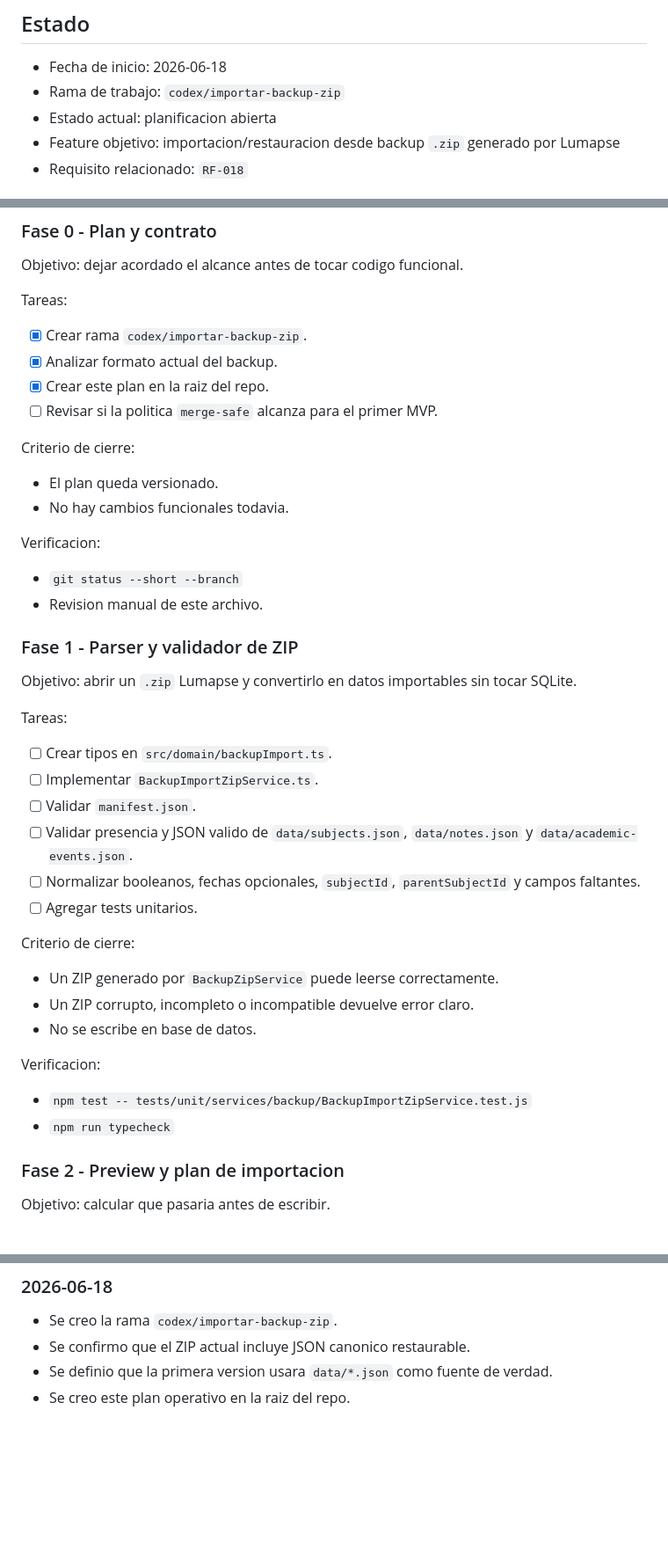
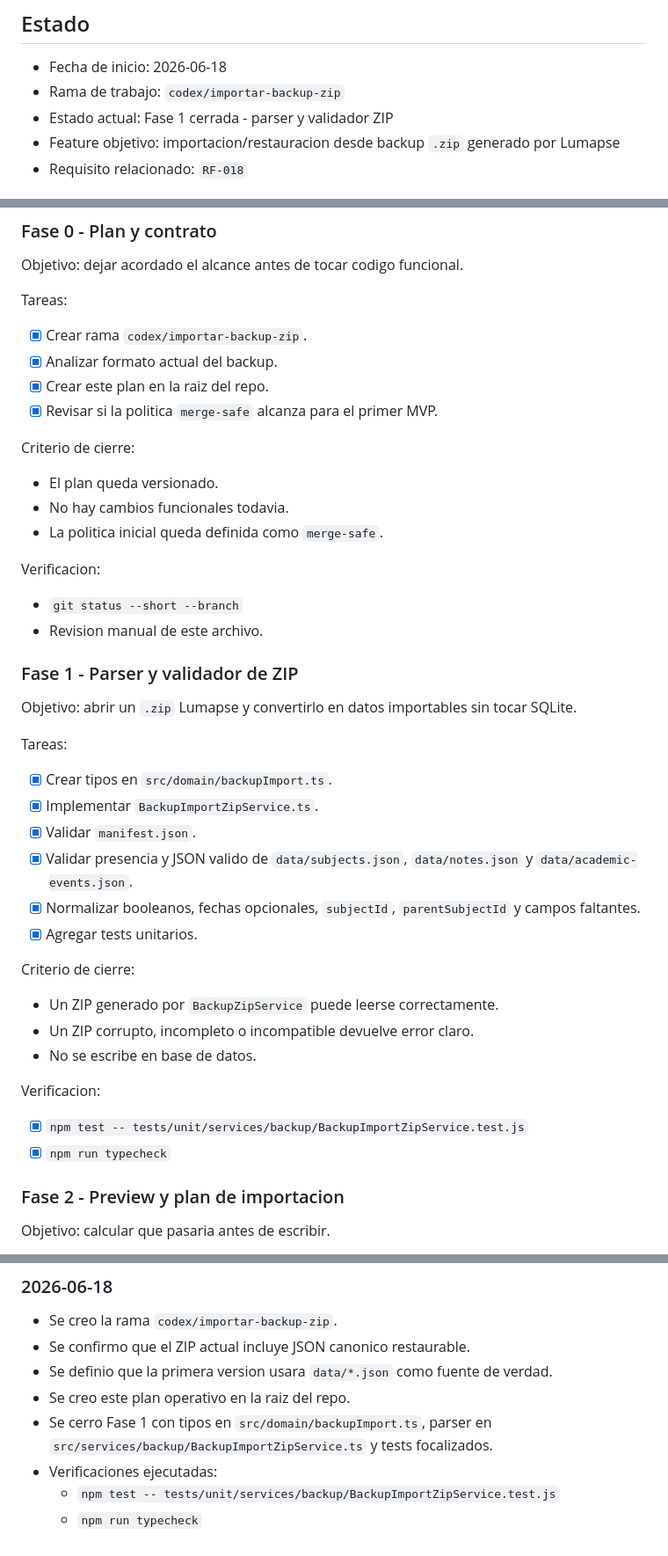
Before and after one commit to jdfesa/lumapse, a Markdown page: PLAN_IMPORTACION_BACKUP_ZIP.md, 3 parts joined by grey strips. Shown at 88% size. Drawn GitHub-style; blank space fills up the shorter version.

Commit message:
docs(backup): mark phase 1 as completed in import plan
Updates PLAN_IMPORTACION_BACKUP_ZIP.md to reflect the completion of Phase 1 (ZIP parser and validator).

```diff
--- a/PLAN_IMPORTACION_BACKUP_ZIP.md
+++ b/PLAN_IMPORTACION_BACKUP_ZIP.md
@@ -7,7 +7,7 @@
 
 - Fecha de inicio: 2026-06-18
 - Rama de trabajo: `codex/importar-backup-zip`
-- Estado actual: planificacion abierta
+- Estado actual: Fase 1 cerrada - parser y validador ZIP
 - Feature objetivo: importacion/restauracion desde backup `.zip` generado por Lumapse
 - Requisito relacionado: `RF-018`
 
@@ -163,12 +163,13 @@ Tareas:
 - [x] Crear rama `codex/importar-backup-zip`.
 - [x] Analizar formato actual del backup.
 - [x] Crear este plan en la raiz del repo.
-- [ ] Revisar si la politica `merge-safe` alcanza para el primer MVP.
+- [x] Revisar si la politica `merge-safe` alcanza para el primer MVP.
 
 Criterio de cierre:
 
 - El plan queda versionado.
 - No hay cambios funcionales todavia.
+- La politica inicial queda definida como `merge-safe`.
 
 Verificacion:
 
@@ -181,14 +182,14 @@ Objetivo: abrir un `.zip` Lumapse y convertirlo en datos importables sin tocar S
 
 Tareas:
 
-- [ ] Crear tipos en `src/domain/backupImport.ts`.
-- [ ] Implementar `BackupImportZipService.ts`.
-- [ ] Validar `manifest.json`.
-- [ ] Validar presencia y JSON valido de `data/subjects.json`, `data/notes.json`
+- [x] Crear tipos en `src/domain/backupImport.ts`.
+- [x] Implementar `BackupImportZipService.ts`.
+- [x] Validar `manifest.json`.
+- [x] Validar presencia y JSON valido de `data/subjects.json`, `data/notes.json`
   y `data/academic-events.json`.
-- [ ] Normalizar booleanos, fechas opcionales, `subjectId`, `parentSubjectId`
+- [x] Normalizar booleanos, fechas opcionales, `subjectId`, `parentSubjectId`
   y campos faltantes.
-- [ ] Agregar tests unitarios.
+- [x] Agregar tests unitarios.
 
 Criterio de cierre:
 
@@ -198,8 +199,8 @@ Criterio de cierre:
 
 Verificacion:
 
-- `npm test -- tests/unit/services/backup/BackupImportZipService.test.js`
-- `npm run typecheck`
+- [x] `npm test -- tests/unit/services/backup/BackupImportZipService.test.js`
+- [x] `npm run typecheck`
 
 ### Fase 2 - Preview y plan de importacion
 
@@ -396,3 +397,8 @@ Verificacion:
 - Se confirmo que el ZIP actual incluye JSON canonico restaurable.
 - Se definio que la primera version usara `data/*.json` como fuente de verdad.
 - Se creo este plan operativo en la raiz del repo.
+- Se cerro Fase 1 con tipos en `src/domain/backupImport.ts`, parser en
+  `src/services/backup/BackupImportZipService.ts` y tests focalizados.
+- Verificaciones ejecutadas:
+  - `npm test -- tests/unit/services/backup/BackupImportZipService.test.js`
+  - `npm run typecheck`
```
